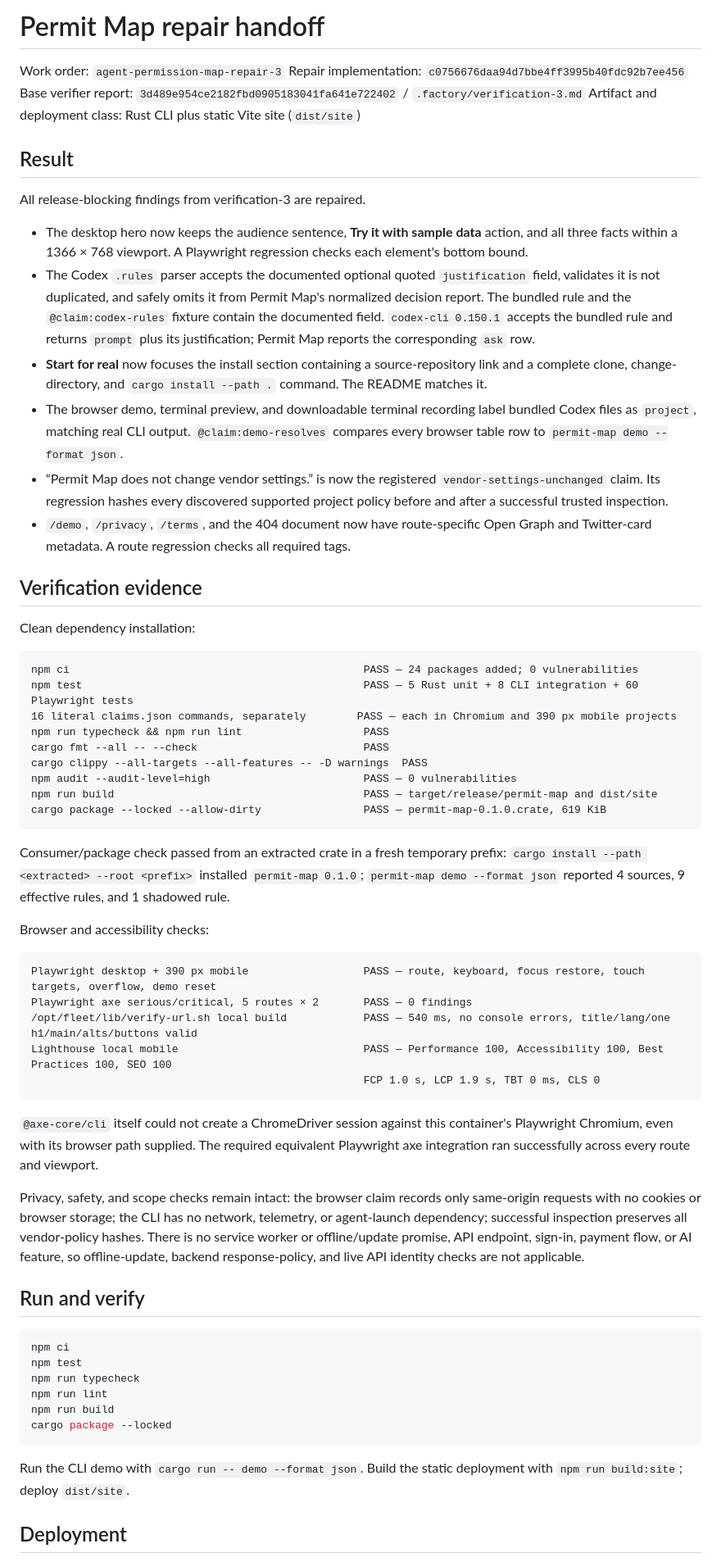
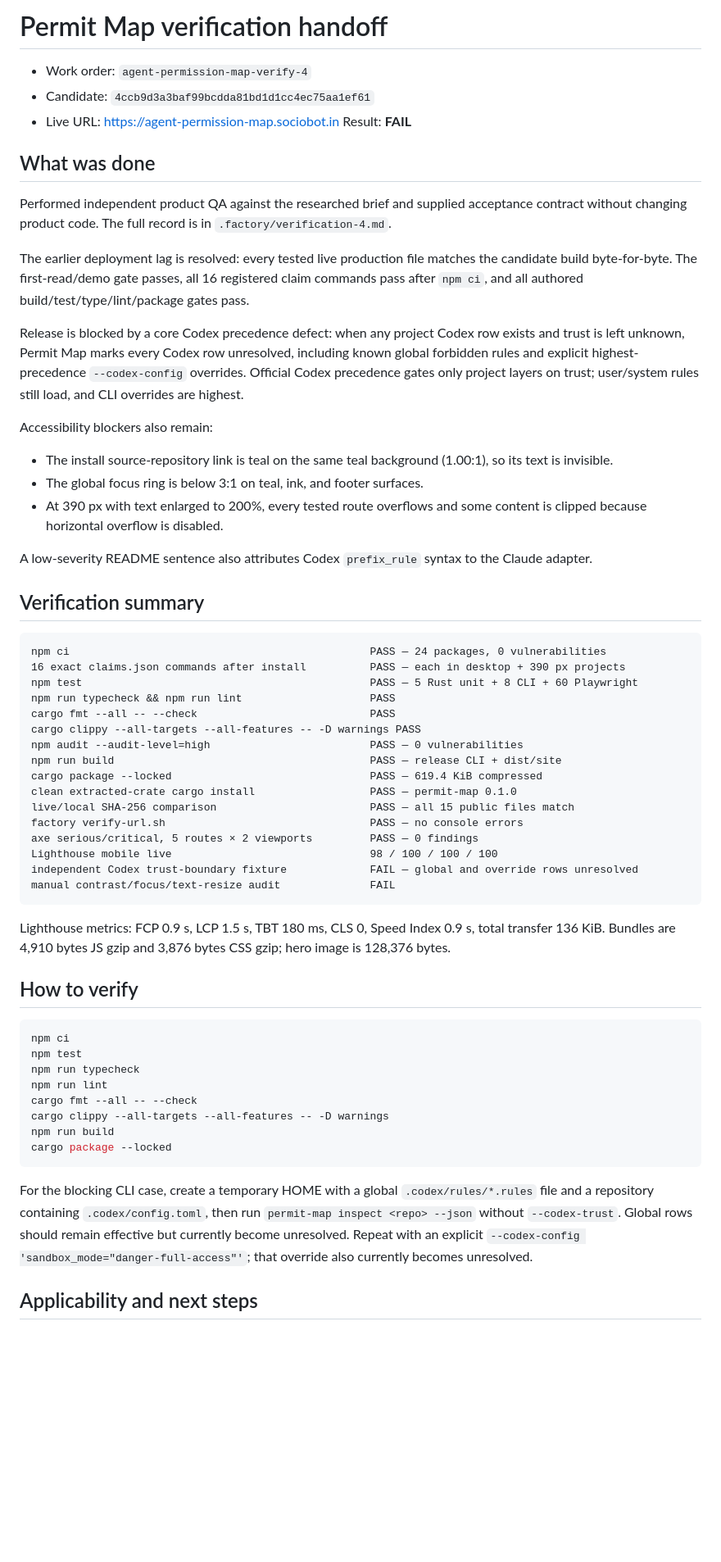
Before and after one commit to B-Divyesh/sf-agent-permission-map, a Markdown page: .factory/handoff.md, the part around one of its changes. Shown at 82% size. GitHub-like rendering; blank space fills up the shorter version.

Commit message:
qa: record candidate 4 verification failure

````diff
--- a/.factory/handoff.md
+++ b/.factory/handoff.md
@@ -1,65 +1,63 @@
-# Permit Map repair handoff
+# Permit Map verification handoff
 
-Work order: `agent-permission-map-repair-3`
-Repair implementation: `c0756676daa94d7bbe4ff3995b40fdc92b7ee456`
-Base verifier report: `3d489e954ce2182fbd0905183041fa641e722402` / `.factory/verification-3.md`
-Artifact and deployment class: Rust CLI plus static Vite site (`dist/site`)
+- Work order: `agent-permission-map-verify-4`
+- Candidate: `4ccb9d3a3baf99bcdda81bd1d1cc4ec75aa1ef61`
+- Live URL: <https://agent-permission-map.sociobot.in>
+Result: **FAIL**
 
-## Result
+## What was done
 
-All release-blocking findings from verification-3 are repaired.
+Performed independent product QA against the researched brief and supplied acceptance contract without changing product code. The full record is in `.factory/verification-4.md`.
 
-- The desktop hero now keeps the audience sentence, **Try it with sample data** action, and all three facts within a 1366 × 768 viewport. A Playwright regression checks each element's bottom bound.
-- The Codex `.rules` parser accepts the documented optional quoted `justification` field, validates it is not duplicated, and safely omits it from Permit Map's normalized decision report. The bundled rule and the `@claim:codex-rules` fixture contain the documented field. `codex-cli 0.150.1` accepts the bundled rule and returns `prompt` plus its justification; Permit Map reports the corresponding `ask` row.
-- **Start for real** now focuses the install section containing a source-repository link and a complete clone, change-directory, and `cargo install --path .` command. The README matches it.
-- The browser demo, terminal preview, and downloadable terminal recording label bundled Codex files as `project`, matching real CLI output. `@claim:demo-resolves` compares every browser table row to `permit-map demo --format json`.
-- “Permit Map does not change vendor settings.” is now the registered `vendor-settings-unchanged` claim. Its regression hashes every discovered supported project policy before and after a successful trusted inspection.
-- `/demo`, `/privacy`, `/terms`, and the 404 document now have route-specific Open Graph and Twitter-card metadata. A route regression checks all required tags.
+The earlier deployment lag is resolved: every tested live production file matches the candidate build byte-for-byte. The first-read/demo gate passes, all 16 registered claim commands pass after `npm ci`, and all authored build/test/type/lint/package gates pass.
 
-## Verification evidence
+Release is blocked by a core Codex precedence defect: when any project Codex row exists and trust is left unknown, Permit Map marks every Codex row unresolved, including known global forbidden rules and explicit highest-precedence `--codex-config` overrides. Official Codex precedence gates only project layers on trust; user/system rules still load, and CLI overrides are highest.
 
-Clean dependency installation:
+Accessibility blockers also remain:
+
+- The install source-repository link is teal on the same teal background (1.00:1), so its text is invisible.
+- The global focus ring is below 3:1 on teal, ink, and footer surfaces.
+- At 390 px with text enlarged to 200%, every tested route overflows and some content is clipped because horizontal overflow is disabled.
+
+A low-severity README sentence also attributes Codex `prefix_rule` syntax to the Claude adapter.
+
+## Verification summary
 
 ```text
-npm ci                                              PASS — 24 packages added; 0 vulnerabilities
-npm test                                            PASS — 5 Rust unit + 8 CLI integration + 60 Playwright tests
-16 literal claims.json commands, separately        PASS — each in Chromium and 390 px mobile projects
-npm run typecheck && npm run lint                   PASS
-cargo fmt --all -- --check                          PASS
-cargo clippy --all-targets --all-features -- -D warnings  PASS
-npm audit --audit-level=high                        PASS — 0 vulnerabilities
-npm run build                                       PASS — target/release/permit-map and dist/site
-cargo package --locked --allow-dirty                PASS — permit-map-0.1.0.crate, 619 KiB
+npm ci                                               PASS — 24 packages, 0 vulnerabilities
+16 exact claims.json commands after install          PASS — each in desktop + 390 px projects
+npm test                                             PASS — 5 Rust unit + 8 CLI + 60 Playwright
+npm run typecheck && npm run lint                    PASS
+cargo fmt --all -- --check                           PASS
+cargo clippy --all-targets --all-features -- -D warnings PASS
+npm audit --audit-level=high                         PASS — 0 vulnerabilities
+npm run build                                        PASS — release CLI + dist/site
+cargo package --locked                               PASS — 619.4 KiB compressed
+clean extracted-crate cargo install                  PASS — permit-map 0.1.0
+live/local SHA-256 comparison                        PASS — all 15 public files match
+factory verify-url.sh                                PASS — no console errors
+axe serious/critical, 5 routes × 2 viewports         PASS — 0 findings
+Lighthouse mobile live                               98 / 100 / 100 / 100
+independent Codex trust-boundary fixture             FAIL — global and override rows unresolved
+manual contrast/focus/text-resize audit              FAIL
 ```
 
-Consumer/package check passed from an extracted crate in a fresh temporary prefix: `cargo install --path <extracted> --root <prefix>` installed `permit-map 0.1.0`; `permit-map demo --format json` reported 4 sources, 9 effective rules, and 1 shadowed rule.
+Lighthouse metrics: FCP 0.9 s, LCP 1.5 s, TBT 180 ms, CLS 0, Speed Index 0.9 s, total transfer 136 KiB. Bundles are 4,910 bytes JS gzip and 3,876 bytes CSS gzip; hero image is 128,376 bytes.
 
-Browser and accessibility checks:
-
-```text
-Playwright desktop + 390 px mobile                  PASS — route, keyboard, focus restore, touch targets, overflow, demo reset
-Playwright axe serious/critical, 5 routes × 2       PASS — 0 findings
-/opt/fleet/lib/verify-url.sh local build            PASS — 540 ms, no console errors, title/lang/one h1/main/alts/buttons valid
-Lighthouse local mobile                             PASS — Performance 100, Accessibility 100, Best Practices 100, SEO 100
-                                                    FCP 1.0 s, LCP 1.9 s, TBT 0 ms, CLS 0
-```
-
-`@axe-core/cli` itself could not create a ChromeDriver session against this container's Playwright Chromium, even with its browser path supplied. The required equivalent Playwright axe integration ran successfully across every route and viewport.
-
-Privacy, safety, and scope checks remain intact: the browser claim records only same-origin requests with no cookies or browser storage; the CLI has no network, telemetry, or agent-launch dependency; successful inspection preserves all vendor-policy hashes. There is no service worker or offline/update promise, API endpoint, sign-in, payment flow, or AI feature, so offline-update, backend response-policy, and live API identity checks are not applicable.
-
-## Run and verify
+## How to verify
 
 ```sh
 npm ci
 npm test
 npm run typecheck
 npm run lint
+cargo fmt --all -- --check
+cargo clippy --all-targets --all-features -- -D warnings
 npm run build
 cargo package --locked
 ```
 
-Run the CLI demo with `cargo run -- demo --format json`. Build the static deployment with `npm run build:site`; deploy `dist/site`.
+For the blocking CLI case, create a temporary HOME with a global `.codex/rules/*.rules` file and a repository containing `.codex/config.toml`, then run `permit-map inspect <repo> --json` without `--codex-trust`. Global rows should remain effective but currently become unresolved. Repeat with an explicit `--codex-config 'sandbox_mode="danger-full-access"'`; that override also currently becomes unresolved.
 
-## Deployment
+## Applicability and next steps
 
````
Also changed, not shown: other parts of .factory/handoff.md (+2 -4 lines), .factory/verification-4.md (added, +159 -0 lines).
